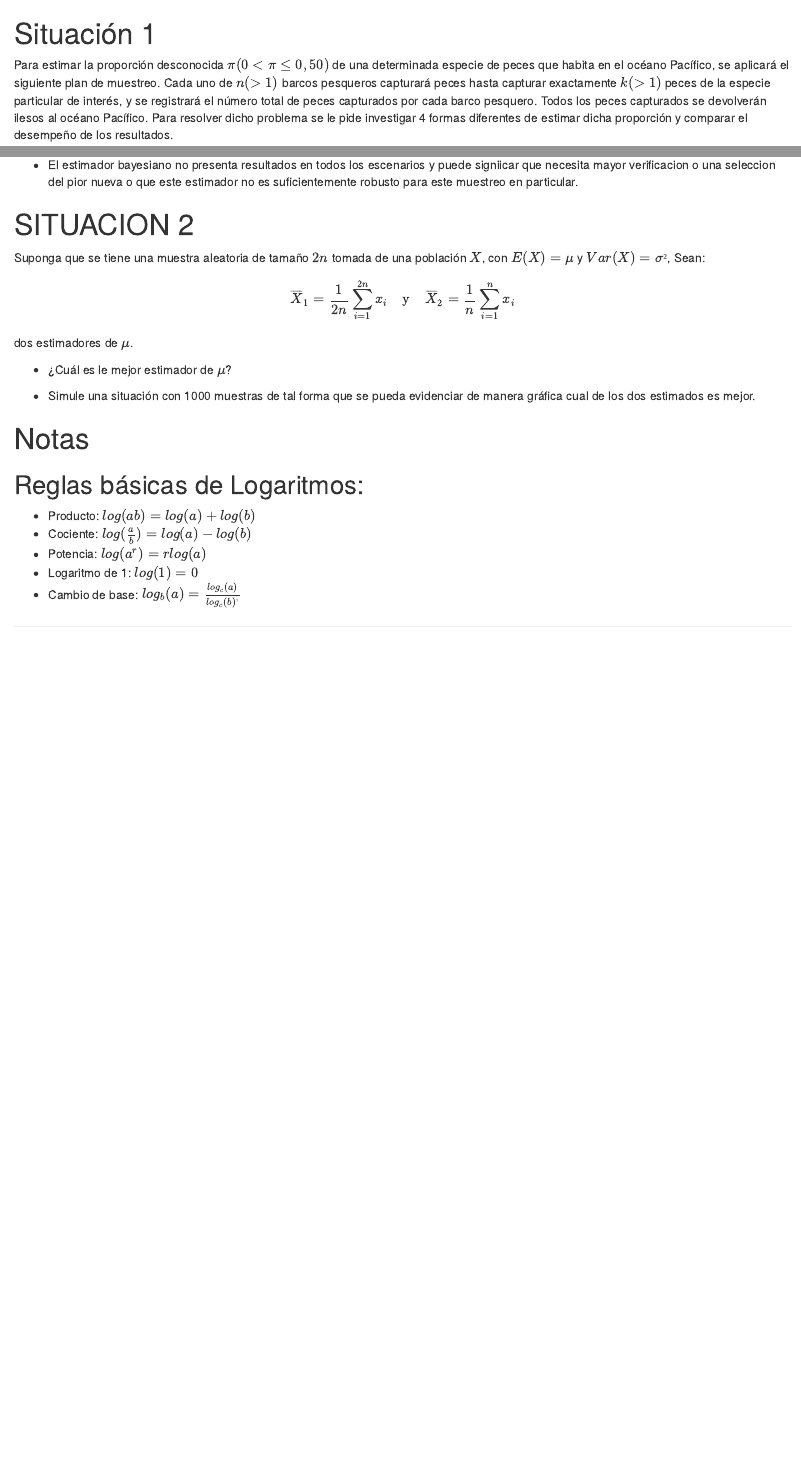
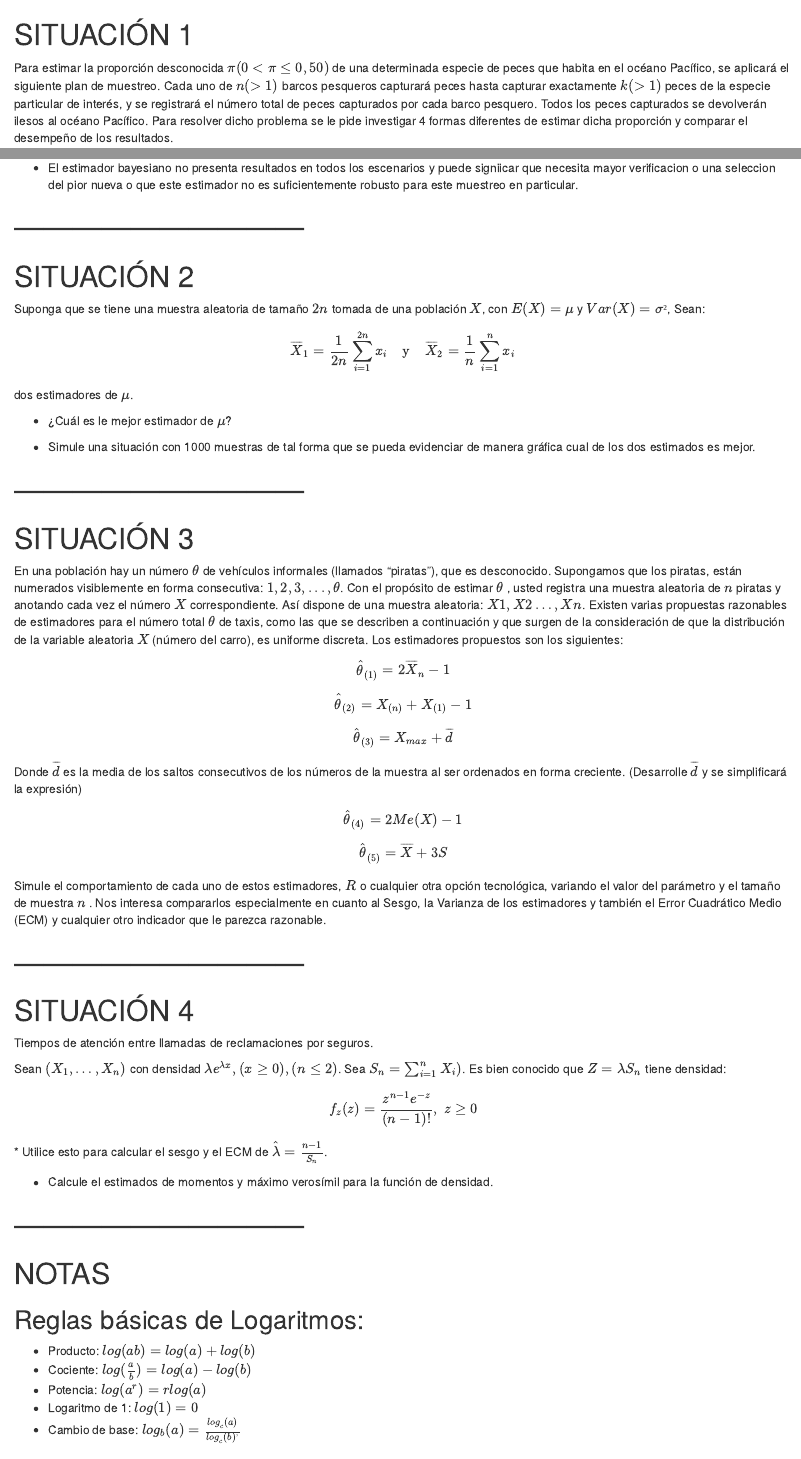
Before and after one commit to ygalves/Master-inferencia-estadistica, an R Markdown document (Desafio1.Rmd): the page in a window 1100 px wide, from 2560 px down before the commit and from 2840 px down after it, so that both start at the same text, and a second part further down, joined at a grey line. The pictures show the output file Desafio1.html that the author committed with the source, opened offline.

Commit message:
Escribir los ejercicios

````diff
--- a/Desafio1.Rmd
+++ b/Desafio1.Rmd
@@ -105,7 +106,8 @@ library(tidyr)
 
 ```
 
-# Situación 1
+# ------------------------------
+# SITUACIÓN 1
 
 Para estimar la proporción desconocida $π(0 < π ≤ 0,50)$ de una determinada especie de peces que habita en el océano Pacífico, se aplicará el siguiente plan de muestreo. Cada uno de $n( > 1)$ barcos pesqueros capturará peces hasta capturar exactamente $k( > 1)$ peces de la especie particular de interés, y se registrará el número total de peces capturados por cada barco pesquero. Todos los peces capturados se devolverán ilesos al océano Pacífico. Para resolver dicho problema se le pide investigar 4 formas diferentes de estimar dicha proporción y comparar el desempeño de los resultados.
 
@@ -323,7 +325,9 @@ Obsevamos que segun el ECM:
 
 *   El estimador bayesiano no presenta resultados en todos los escenarios y puede signiicar que necesita mayor verificacion o una seleccion del pior nueva o que este estimador no es suficientemente robusto para este muestreo en particular.
 
-# SITUACION 2
+# ------------------------------
+# SITUACIÓN 2
+
 Suponga que se tiene una muestra aleatoria de tamaño $2n$ tomada de una población $X$, con $E(X) = \mu$ y $Var(X) = \sigma²$, Sean:
 
 $$\overline{X}_1 = \frac{1}{2n} \sum_{i=1}^{2n}x_i\quad \text{y}\quad \overline{X}_2 = \frac{1}{n} \sum_{i=1}^{n}x_i$$
@@ -333,10 +337,46 @@ dos estimadores de $\mu$.
 
 *   Simule una situación con 1000 muestras de tal forma que se pueda evidenciar de manera gráfica cual de los dos estimados es mejor.
 
+```{r}
+
+```
+
+# ------------------------------
+# SITUACIÓN 3
+
+En una población hay un número $\theta$ de vehículos informales (llamados “piratas”), que es desconocido. Supongamos que los piratas, están numerados visiblemente en forma consecutiva: $1,2,3,...,\theta$. Con el propósito de estimar $\theta$ , usted registra una muestra aleatoria de $n$ piratas y anotando cada vez el número $X$ correspondiente. Así dispone de una muestra aleatoria: $X1, X2…, Xn$. Existen varias propuestas razonables de estimadores para el número total $\theta$ de taxis, como las que se describen a continuación y que surgen de la consideración de que la distribución de la variable aleatoria $X$ (número del carro), es uniforme discreta. Los estimadores propuestos son los siguientes:
+
+$$\hat{\theta}_{(1)} = 2\overline{X}_n-1$$
+$$\hat{\theta}_{(2)} = X_{(n)}+X_{(1)}-1$$
+$$\hat{\theta}_{(3)} = X_{max}+\overline{d}$$
+Donde $\overline{d}$ es la media de los saltos consecutivos de los números de la muestra al ser ordenados en forma creciente. (Desarrolle $\overline{d}$ y se simplificará la expresión)
+
+$$\hat{\theta}_{(4)} = 2Me(X)-1$$
+$$\hat{\theta}_{(5)} = \overline{X}+3S$$
+Simule el comportamiento de cada uno de estos estimadores, $R$ o cualquier otra opción tecnológica, variando el valor del parámetro y el tamaño de muestra $n$ . Nos interesa compararlos especialmente en cuanto al Sesgo, la Varianza de los estimadores y también el Error Cuadrático Medio (ECM) y cualquier otro indicador que le parezca razonable.
+
+```{r}
+
+```
+
+# ------------------------------
+# SITUACIÓN 4
+
+Tiempos de atención entre llamadas de reclamaciones por seguros.
+
+Sean $(X_1, \dots, X_n)$ con densidad $\lambda e^{\lambda x},(x \geq 0),(n \leq2)$. Sea $S_n=\sum_{i=1}^{n} X_i)$. Es bien conocido que $Z = \lambda S_n$ tiene densidad:
+$$f_z(z) = \frac{z^{n-1}e^{-z}}{(n-1)!},\;z \geq 0$$
+*   Utilice esto para calcular el sesgo y el ECM de $\hat{\lambda}=\frac{n-1}{S_n}$.
+
+*   Calcule el estimados de momentos y máximo verosímil para la función de densidad.
+
+```{r}
+
+```
 
 
-
-# Notas
+# ------------------------------
+# NOTAS
 
 ## Reglas básicas de Logaritmos:
 *   Producto: $log(ab) = log(a) + log(b)$
````
Also changed, not shown: Desafio1.html, Desafio1.Rmd (7 more changed lines).
